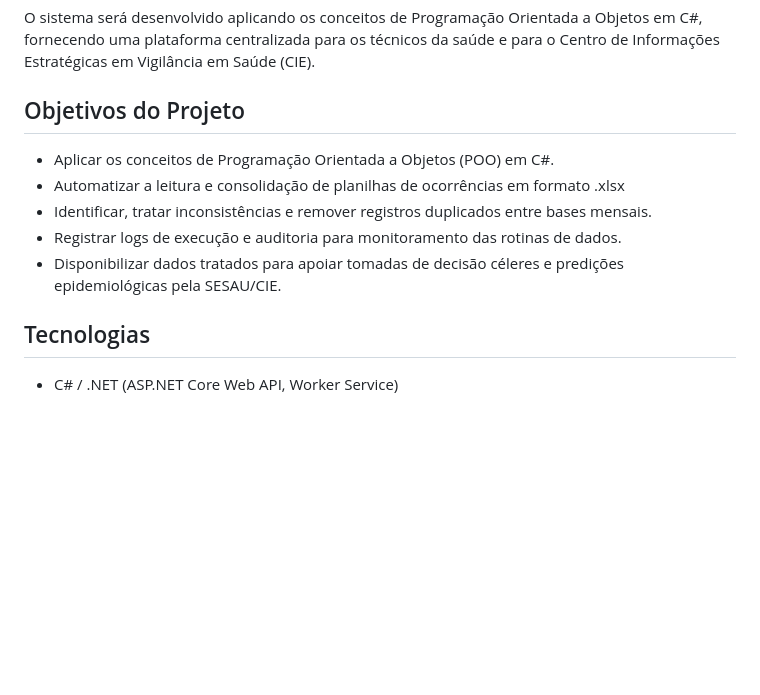
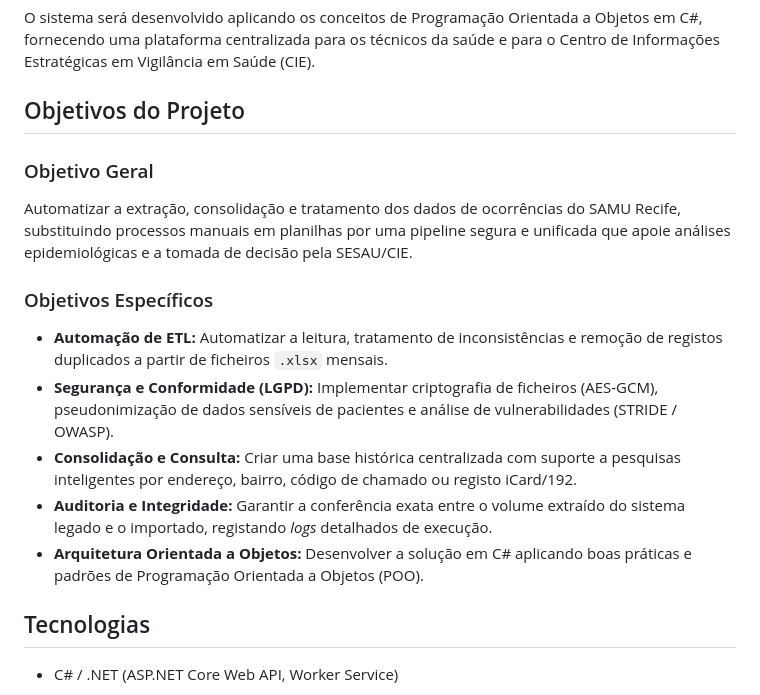
Before and after one commit to sonjoao/Samu-Dataflow, a Markdown page: README.md, the part around the change. Drawn GitHub-style; blank space fills up the shorter version.

Commit message:
Revise project objectives in README
Updated project objectives to include specific goals for automation, security, and data integrity.

```diff
--- a/README.md
+++ b/README.md
@@ -4,14 +4,17 @@ O SAMU DataFlow tem como objetivo automatizar a extração, consolidação e tra
 
 O sistema será desenvolvido aplicando os conceitos de Programação Orientada a Objetos em C#, fornecendo uma plataforma centralizada para os técnicos da saúde e para o Centro de Informações Estratégicas em Vigilância em Saúde (CIE).
 
-## Objetivos do Projeto
+##  Objetivos do Projeto
 
-* Aplicar os conceitos de Programação Orientada a Objetos (POO) em C#.
-* Automatizar a leitura e consolidação de planilhas de ocorrências em formato .xlsx
-* Identificar, tratar inconsistências e remover registros duplicados entre bases mensais.
-* Registrar logs de execução e auditoria para monitoramento das rotinas de dados.
-* Disponibilizar dados tratados para apoiar tomadas de decisão céleres e predições epidemiológicas pela SESAU/CIE.
+### Objetivo Geral
+Automatizar a extração, consolidação e tratamento dos dados de ocorrências do SAMU Recife, substituindo processos manuais em planilhas por uma pipeline segura e unificada que apoie análises epidemiológicas e a tomada de decisão pela SESAU/CIE.
 
+### Objetivos Específicos
+* **Automação de ETL:** Automatizar a leitura, tratamento de inconsistências e remoção de registos duplicados a partir de ficheiros `.xlsx` mensais.
+* **Segurança e Conformidade (LGPD):** Implementar criptografia de ficheiros (AES-GCM), pseudonimização de dados sensíveis de pacientes e análise de vulnerabilidades (STRIDE / OWASP).
+* **Consolidação e Consulta:** Criar uma base histórica centralizada com suporte a pesquisas inteligentes por endereço, bairro, código de chamado ou registo iCard/192.
+* **Auditoria e Integridade:** Garantir a conferência exata entre o volume extraído do sistema legado e o importado, registando *logs* detalhados de execução.
+* **Arquitetura Orientada a Objetos:** Desenvolver a solução em C# aplicando boas práticas e padrões de Programação Orientada a Objetos (POO).
 
 ## Tecnologias
 
```
